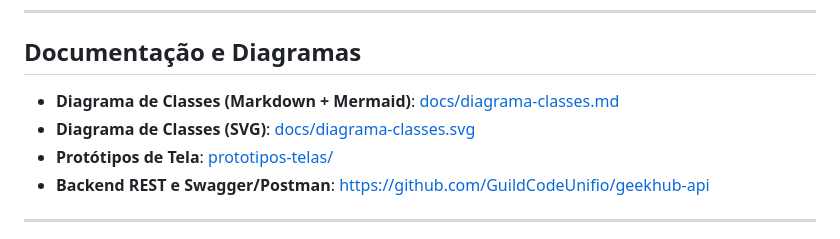
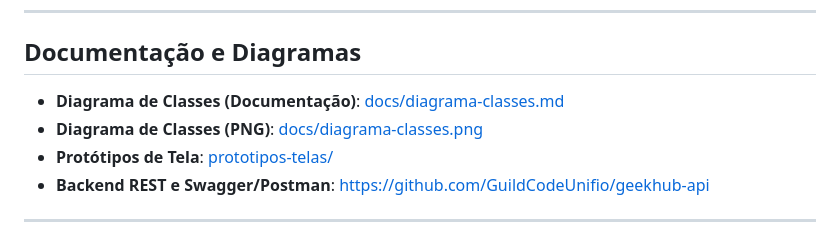
Before and after one commit to GuildCodeUnifio/geekhub-site, a Markdown page: README.md, the part around the change. Rendered like a GitHub page.

Commit message:
docs(diagrama): substituir diagrama de classes svg por png

```diff
--- a/README.md
+++ b/README.md
@@ -105,8 +105,8 @@ Por padrão, [CONFIGURACAO_API.fonteDados](geekhub/src/app/api/configuracao-api.
 
 ## Documentação e Diagramas
 
-- **Diagrama de Classes (Markdown + Mermaid)**: [docs/diagrama-classes.md](docs/diagrama-classes.md)
-- **Diagrama de Classes (SVG)**: [docs/diagrama-classes.svg](docs/diagrama-classes.svg)
+- **Diagrama de Classes (Documentação)**: [docs/diagrama-classes.md](docs/diagrama-classes.md)
+- **Diagrama de Classes (PNG)**: [docs/diagrama-classes.png](docs/diagrama-classes.png)
 - **Protótipos de Tela**: [prototipos-telas/](prototipos-telas/)
 - **Backend REST e Swagger/Postman**: <https://github.com/GuildCodeUnifio/geekhub-api>
 
```
Also changed, not shown: docs/diagrama-classes.md (+1 -1 lines), docs/diagrama-classes.png (added), 1 other file.
